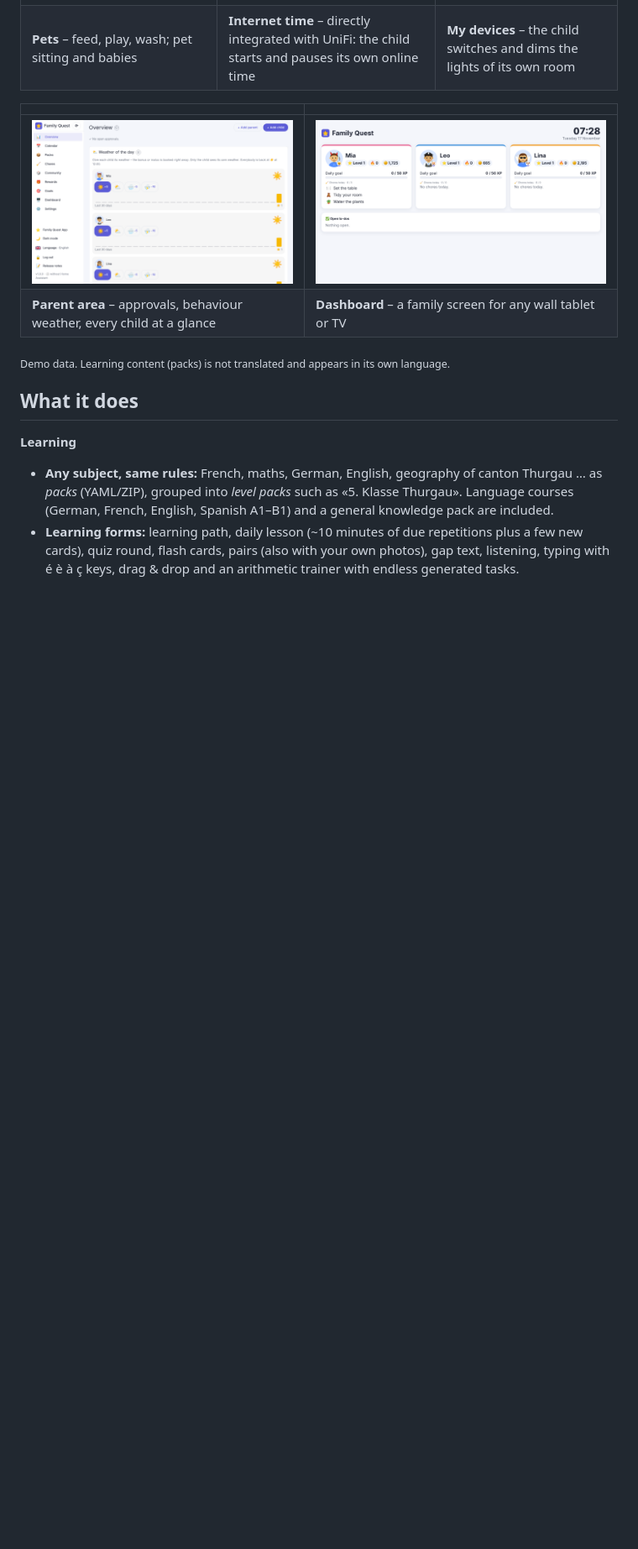
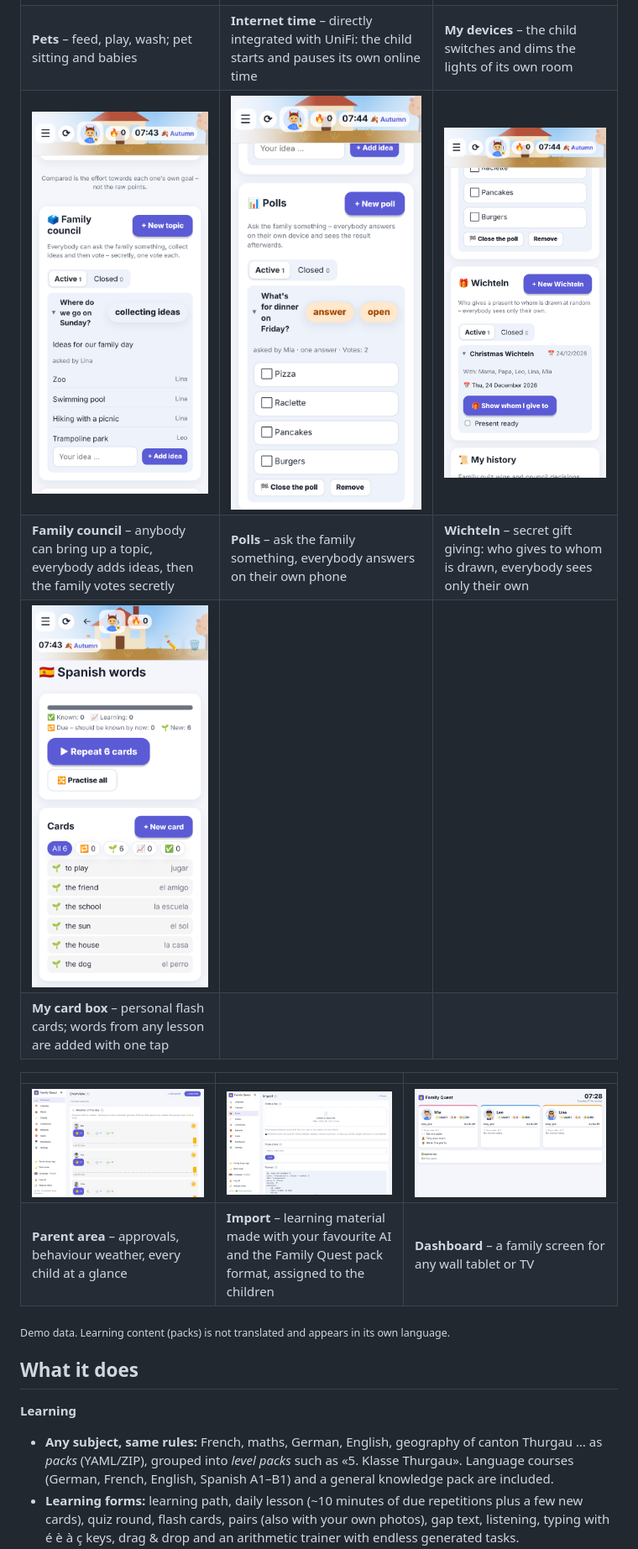
Before and after one commit to ha-unifi-friends/FamiliyQuest, a Markdown page: README.md, the part around one of its changes. Shown at 84% size. Rendered like a GitHub page; pictures changed too: docs/screenshots/cardbox.png (added), docs/screenshots/council.png (added), docs/screenshots/parent-import.png (added); blank space fills up the shorter version.

Commit message:
Family Quest 1.0.0
Co-Authored-By: Claude Opus 5.5 <noreply@anthropic.com>
Claude-Session: https://claude.ai/code/session_01Qq55cLdzUHFMJ42xWMEhQC

```diff
--- a/README.md
+++ b/README.md
@@ -42,11 +42,15 @@ one place. No ads, no account, no cloud: all data stays in Home Assistant.
 | **Heimwärts** – race board game for 2–4 | **Guests welcome** – grandparents, aunts and godparents join with a QR code, also from the guest Wi-Fi | **Shop** – avatar items and pranks like the ink bomb |
 | ![Pets](docs/screenshots/pets.png) | ![Internet time with UniFi](docs/screenshots/internet.png) | ![My devices](docs/screenshots/devices.png) |
 | **Pets** – feed, play, wash; pet sitting and babies | **Internet time** – directly integrated with UniFi: the child starts and pauses its own online time | **My devices** – the child switches and dims the lights of its own room |
+| ![Family council](docs/screenshots/council.png) | ![Polls](docs/screenshots/polls.png) | ![Wichteln](docs/screenshots/wichteln.png) |
+| **Family council** – anybody can bring up a topic, everybody adds ideas, then the family votes secretly | **Polls** – ask the family something, everybody answers on their own phone | **Wichteln** – secret gift giving: who gives to whom is drawn, everybody sees only their own |
+| ![My card box](docs/screenshots/cardbox.png) | | |
+| **My card box** – personal flash cards; words from any lesson are added with one tap | | |
 
-| | |
-|---|---|
-| ![Parent overview](docs/screenshots/parent-overview.png) | ![Kiosk dashboard](docs/screenshots/dashboard.png) |
-| **Parent area** – approvals, behaviour weather, every child at a glance | **Dashboard** – a family screen for any wall tablet or TV |
+| | | |
+|---|---|---|
+| ![Parent overview](docs/screenshots/parent-overview.png) | ![Import of learning material](docs/screenshots/parent-import.png) | ![Kiosk dashboard](docs/screenshots/dashboard.png) |
+| **Parent area** – approvals, behaviour weather, every child at a glance | **Import** – learning material made with your favourite AI and the Family Quest pack format, assigned to the children | **Dashboard** – a family screen for any wall tablet or TV |
 
 <sub>Demo data. Learning content (packs) is not translated and appears in its own language.</sub>
 
```
Also changed, not shown: other parts of README.md (+14 -2 lines).
